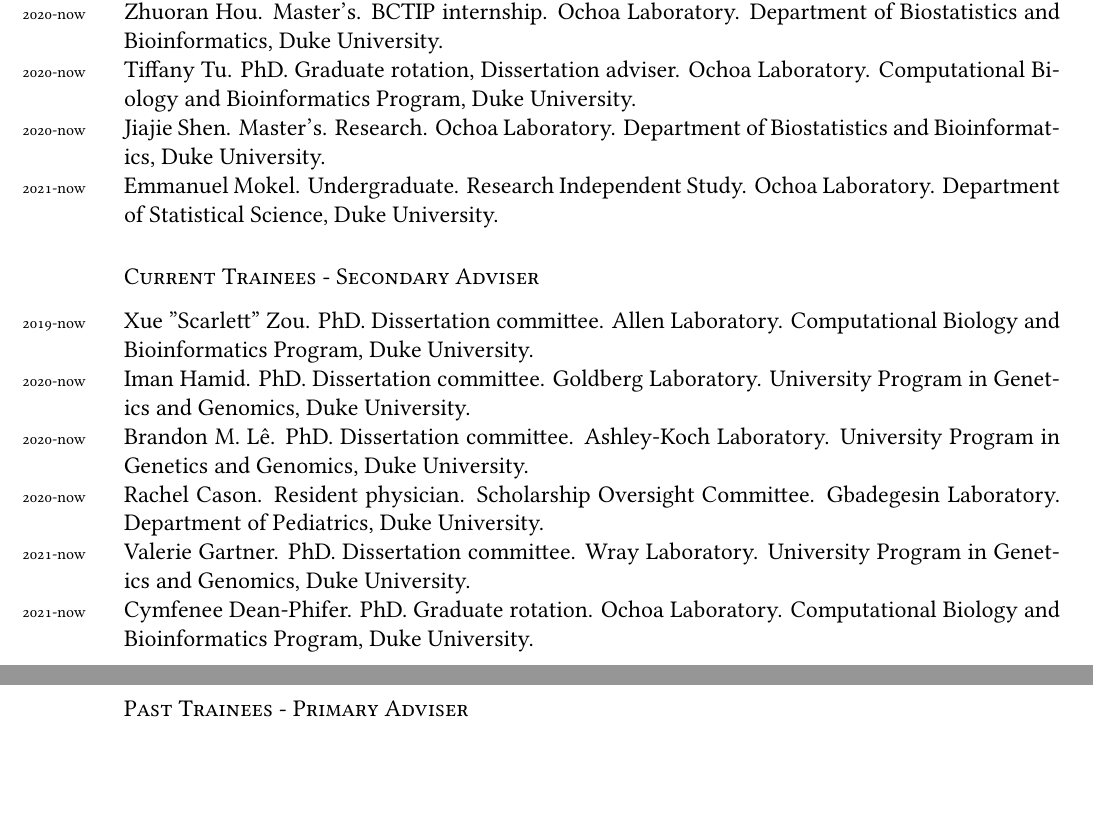
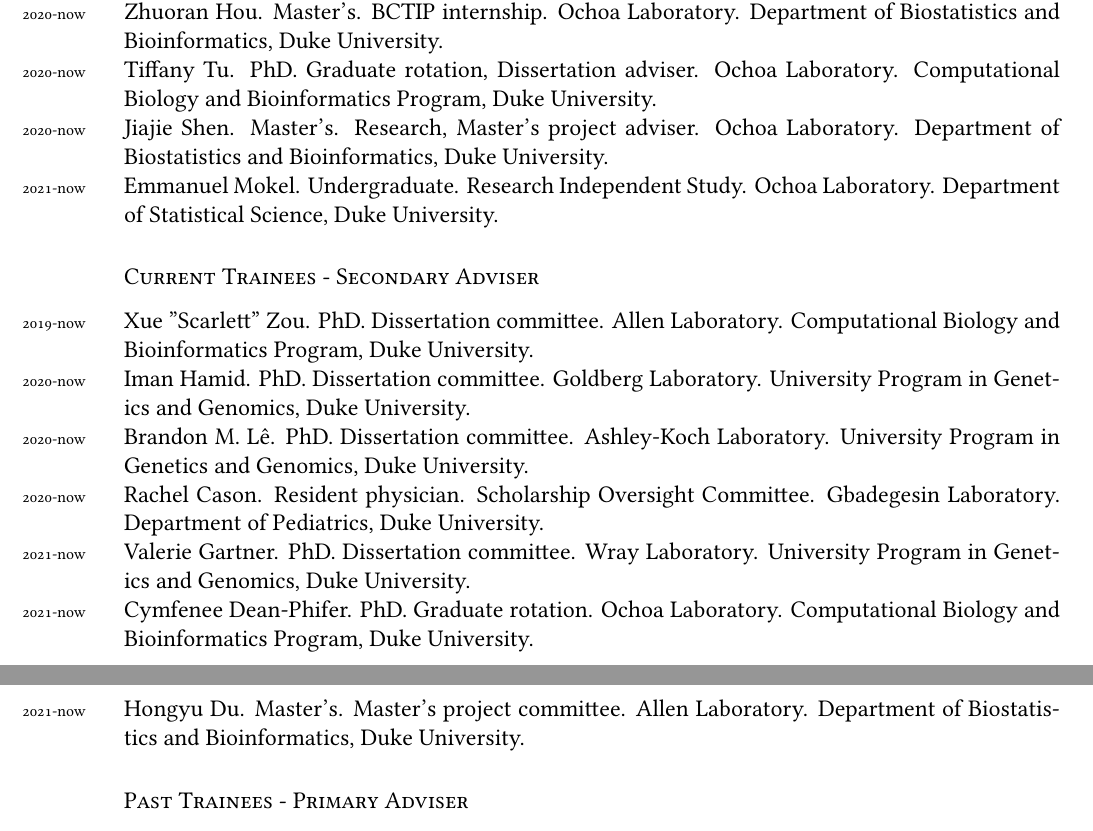
Before and after one commit to alexviiia/cv, a LaTeX CV (cv.tex, which reads students.tex): two parts of pages 5 and 6 of 7, joined at a grey line, cut so that both start at the same text, the shorter picture padded with empty space. Compiled offline with XeLaTeX; a missing font is replaced by an installed copy or a similar font.

Commit message:
added Jiajie as a masters project student, a new committe with Hongyu Du

```diff
--- a/students.tex
+++ b/students.tex
@@ -4,7 +4,7 @@
 \years{2019-now}Amika Sood. Postdoctoral. Postdoctoral adviser. Ochoa Laboratory. Department of Biostatistics and Bioinformatics, Duke University.\\
 \years{2020-now}Zhuoran Hou. Master's. BCTIP internship. Ochoa Laboratory. Department of Biostatistics and Bioinformatics, Duke University.\\
 \years{2020-now}Tiffany Tu. PhD. Graduate rotation, Dissertation adviser. Ochoa Laboratory. Computational Biology and Bioinformatics Program, Duke University.\\
-\years{2020-now}Jiajie Shen. Master's. Research. Ochoa Laboratory. Department of Biostatistics and Bioinformatics, Duke University.\\
+\years{2020-now}Jiajie Shen. Master's. Research, Master's project adviser. Ochoa Laboratory. Department of Biostatistics and Bioinformatics, Duke University.\\
 \years{2021-now}Emmanuel Mokel. Undergraduate. Research Independent Study. Ochoa Laboratory. Department of Statistical Science, Duke University.
 
 \subsection*{Current Trainees - Secondary Adviser}
@@ -13,7 +13,8 @@
 \years{2020-now}Brandon M. Lê. PhD. Dissertation committee. Ashley-Koch Laboratory. University Program in Genetics and Genomics, Duke University.\\
 \years{2020-now}Rachel Cason. Resident physician. Scholarship Oversight Committee. Gbadegesin Laboratory. Department of Pediatrics, Duke University.\\
 \years{2021-now}Valerie Gartner. PhD. Dissertation committee. Wray Laboratory. University Program in Genetics and Genomics, Duke University.\\
-\years{2021-now}Cymfenee Dean-Phifer. PhD. Graduate rotation. Ochoa Laboratory. Computational Biology and Bioinformatics Program, Duke University.
+\years{2021-now}Cymfenee Dean-Phifer. PhD. Graduate rotation. Ochoa Laboratory. Computational Biology and Bioinformatics Program, Duke University.\\
+\years{2021-now}Hongyu Du. Master's. Master's project committee. Allen Laboratory. Department of Biostatistics and Bioinformatics, Duke University.
 
 \subsection*{Past Trainees - Primary Adviser}
 \years{2019-2020}Yiqi Yao. Master's. BCTIP internship, Master's project adviser. Ochoa Laboratory. Department of Biostatistics and Bioinformatics, Duke University. Now Senior Business Analyst at BenHealth.
```
Also changed, not shown: cv.pdf.
